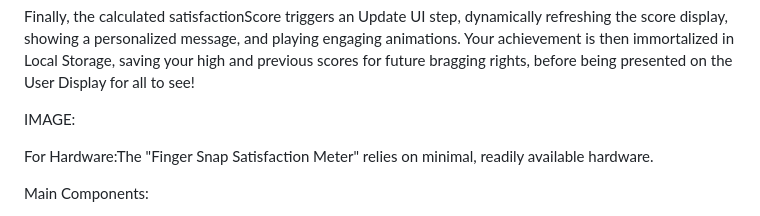
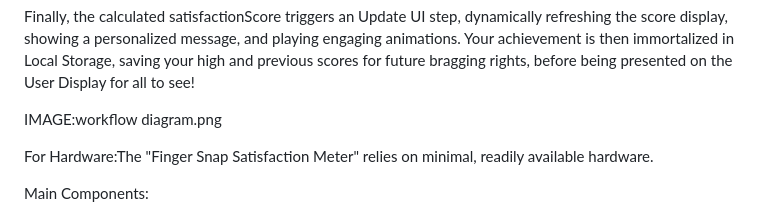
Before and after one commit to Ramzz-246/Snap-your-finger, a Markdown page: README.md, the part around the change. GitHub-like rendering.

```diff
--- a/README.md
+++ b/README.md
@@ -419,7 +419,7 @@ The JavaScript Logic continuously processes this data through a Peak Volume Dete
 
 Finally, the calculated satisfactionScore triggers an Update UI step, dynamically refreshing the score display, showing a personalized message, and playing engaging animations. Your achievement is then immortalized in Local Storage, saving your high and previous scores for future bragging rights, before being presented on the User Display for all to see!
 
-IMAGE:
+IMAGE:workflow diagram.png
 
 For Hardware:The "Finger Snap Satisfaction Meter" relies on minimal, readily available hardware.
 
```
